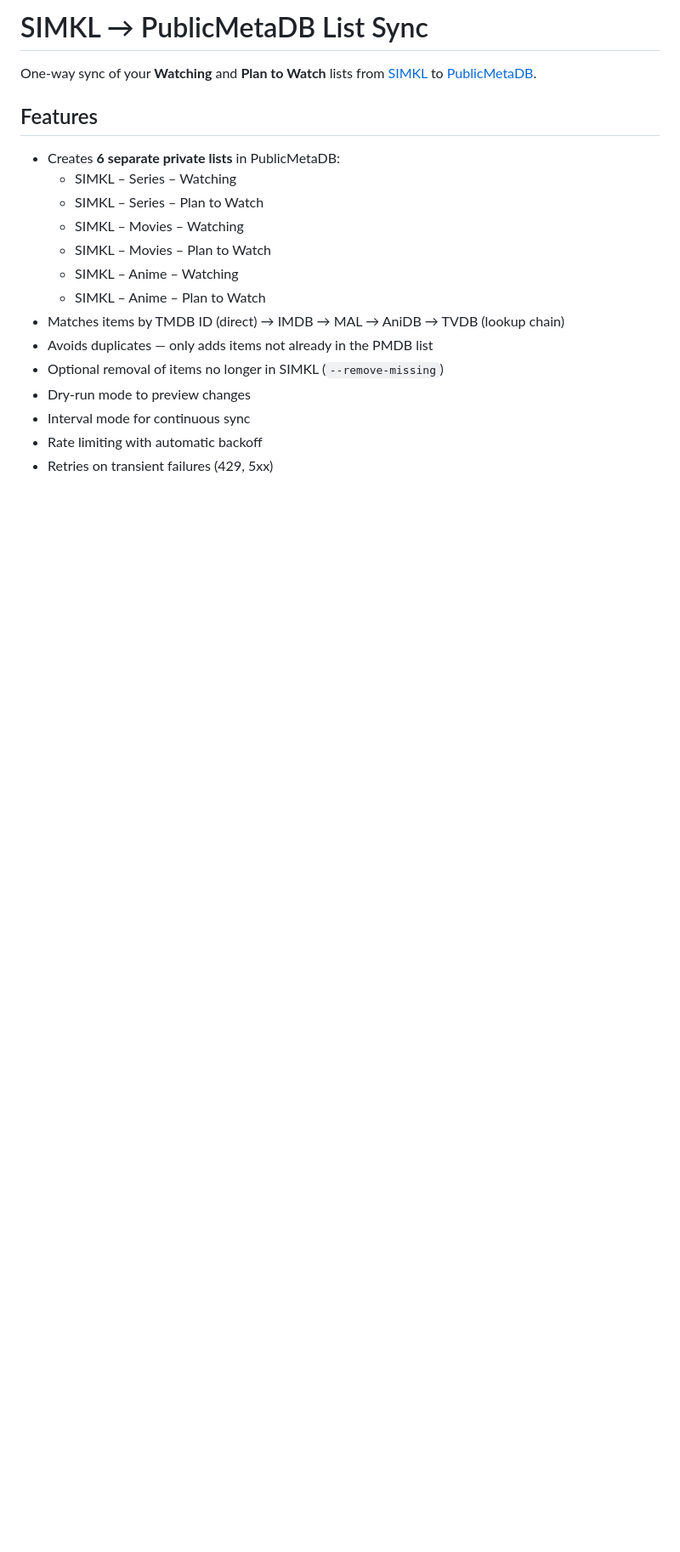
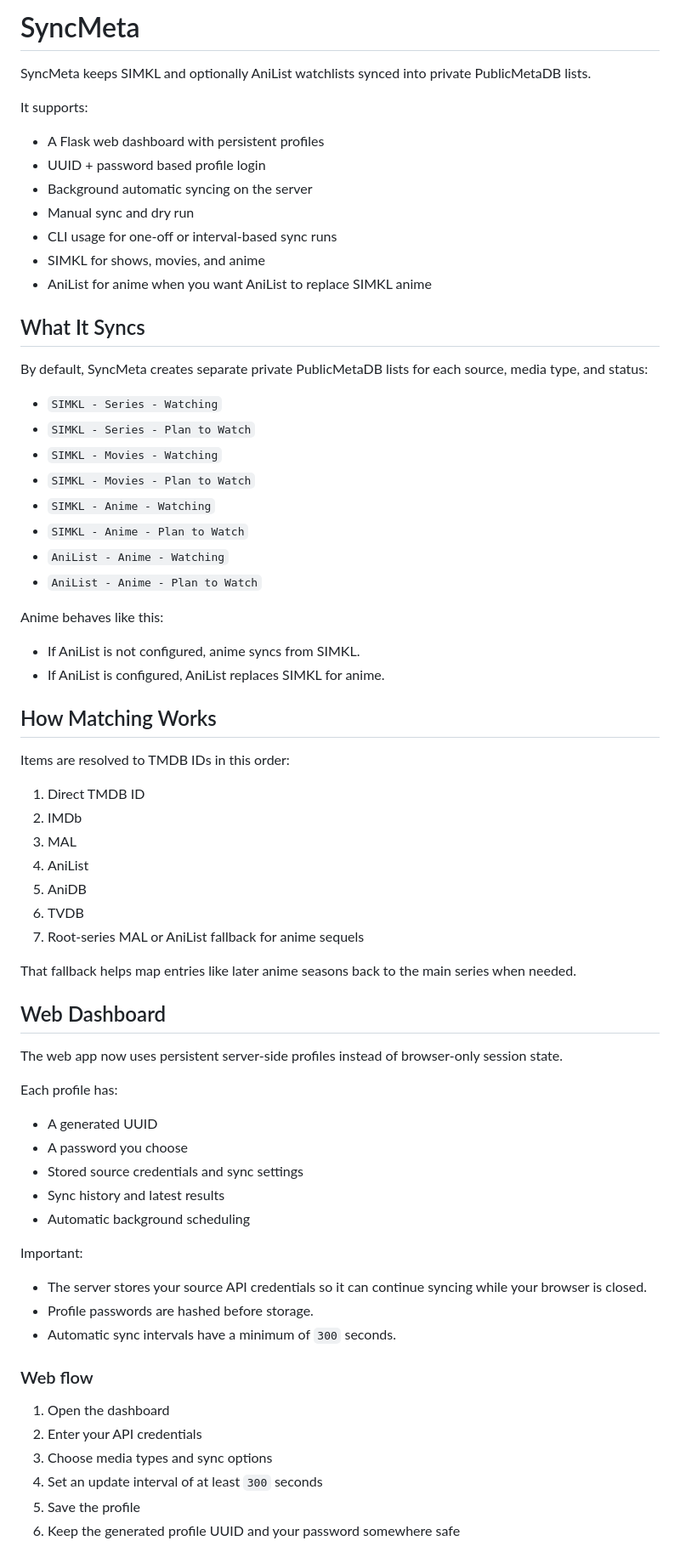
Before and after one commit to GodlyXFerrris/SyncMeta-for-PublicMetaDB, a Markdown page: README.md, the part around one of its changes. Shown at 85% size. Drawn GitHub-style; blank space fills up the shorter version.

```diff
--- a/README.md
+++ b/README.md
@@ -1,20 +1,73 @@
-# SIMKL → PublicMetaDB List Sync
+# SyncMeta
 
-One-way sync of your **Watching** and **Plan to Watch** lists from [SIMKL](https://simkl.com) to [PublicMetaDB](https://publicmetadb.com).
+SyncMeta keeps SIMKL and optionally AniList watchlists synced into private PublicMetaDB lists.
 
-## Features
+It supports:
 
-- Creates **6 separate private lists** in PublicMetaDB:
-  - SIMKL – Series – Watching
-  - SIMKL – Series – Plan to Watch
-  - SIMKL – Movies – Watching
-  - SIMKL – Movies – Plan to Watch
-  - SIMKL – Anime – Watching
-  - SIMKL – Anime – Plan to Watch
-- Matches items by TMDB ID (direct) → IMDB → MAL → AniDB → TVDB (lookup chain)
-- Avoids duplicates — only adds items not already in the PMDB list
-- Optional removal of items no longer in SIMKL (`--remove-missing`)
-- Dry-run mode to preview changes
-- Interval mode for continuous sync
-- Rate limiting with automatic backoff
-- Retries on transient failures (429, 5xx)
+- A Flask web dashboard with persistent profiles
+- UUID + password based profile login
+- Background automatic syncing on the server
+- Manual sync and dry run
+- CLI usage for one-off or interval-based sync runs
+- SIMKL for shows, movies, and anime
+- AniList for anime when you want AniList to replace SIMKL anime
+
+## What It Syncs
+
+By default, SyncMeta creates separate private PublicMetaDB lists for each source, media type, and status:
+
+- `SIMKL - Series - Watching`
+- `SIMKL - Series - Plan to Watch`
+- `SIMKL - Movies - Watching`
+- `SIMKL - Movies - Plan to Watch`
+- `SIMKL - Anime - Watching`
+- `SIMKL - Anime - Plan to Watch`
+- `AniList - Anime - Watching`
+- `AniList - Anime - Plan to Watch`
+
+Anime behaves like this:
+
+- If AniList is not configured, anime syncs from SIMKL.
+- If AniList is configured, AniList replaces SIMKL for anime.
+
+## How Matching Works
+
+Items are resolved to TMDB IDs in this order:
+
+1. Direct TMDB ID
+2. IMDb
+3. MAL
+4. AniList
+5. AniDB
+6. TVDB
+7. Root-series MAL or AniList fallback for anime sequels
+
+That fallback helps map entries like later anime seasons back to the main series when needed.
+
+## Web Dashboard
+
+The web app now uses persistent server-side profiles instead of browser-only session state.
+
+Each profile has:
+
+- A generated UUID
+- A password you choose
+- Stored source credentials and sync settings
+- Sync history and latest results
+- Automatic background scheduling
+
+Important:
+
+- The server stores your source API credentials so it can continue syncing while your browser is closed.
+- Profile passwords are hashed before storage.
+- Automatic sync intervals have a minimum of `300` seconds.
+
+### Web flow
+
+1. Open the dashboard
+2. Enter your API credentials
+3. Choose media types and sync options
+4. Set an update interval of at least `300` seconds
+5. Save the profile
+6. Keep the generated profile UUID and your password somewhere safe
+
```
Also changed, not shown: other parts of README.md (+145 -84 lines).
